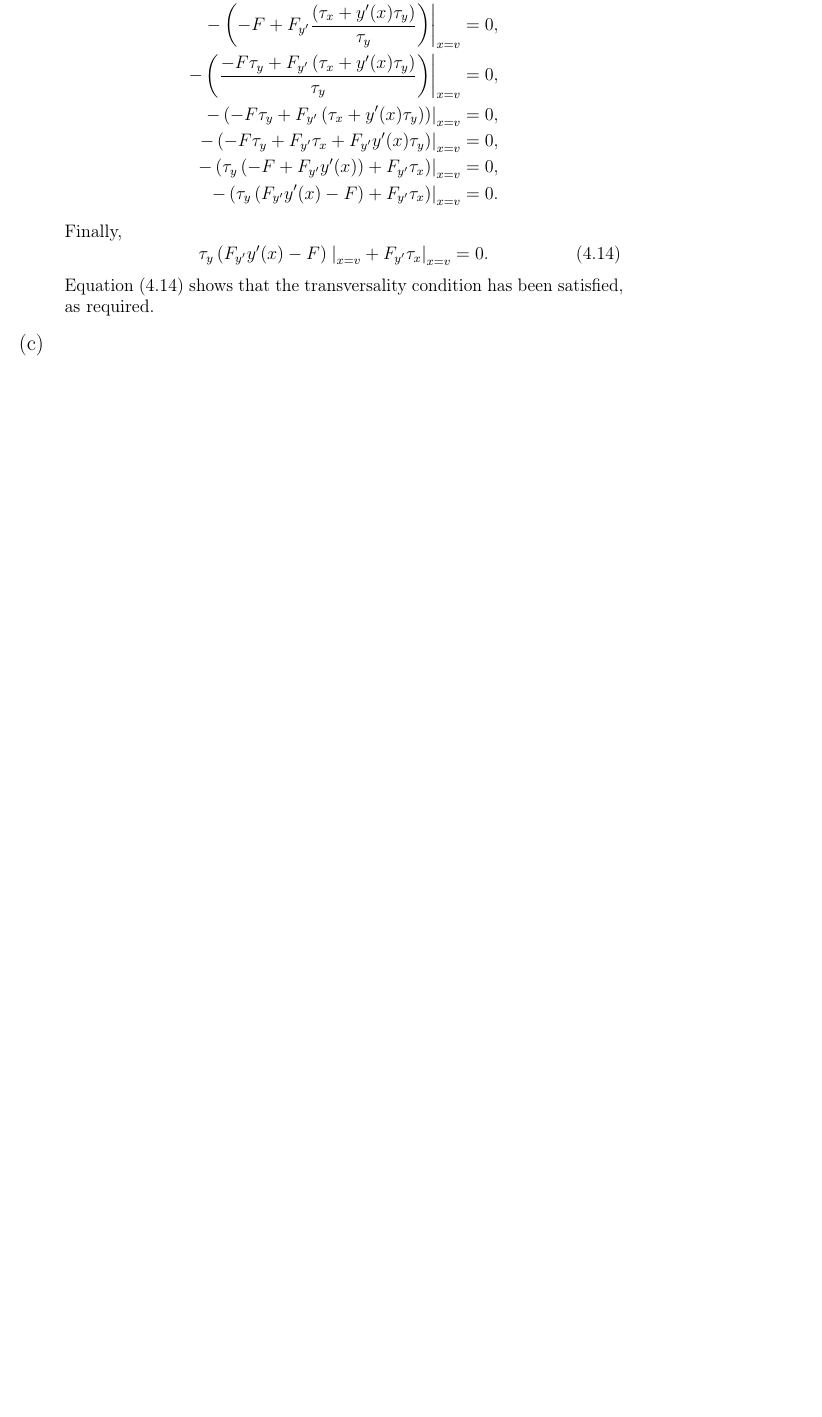
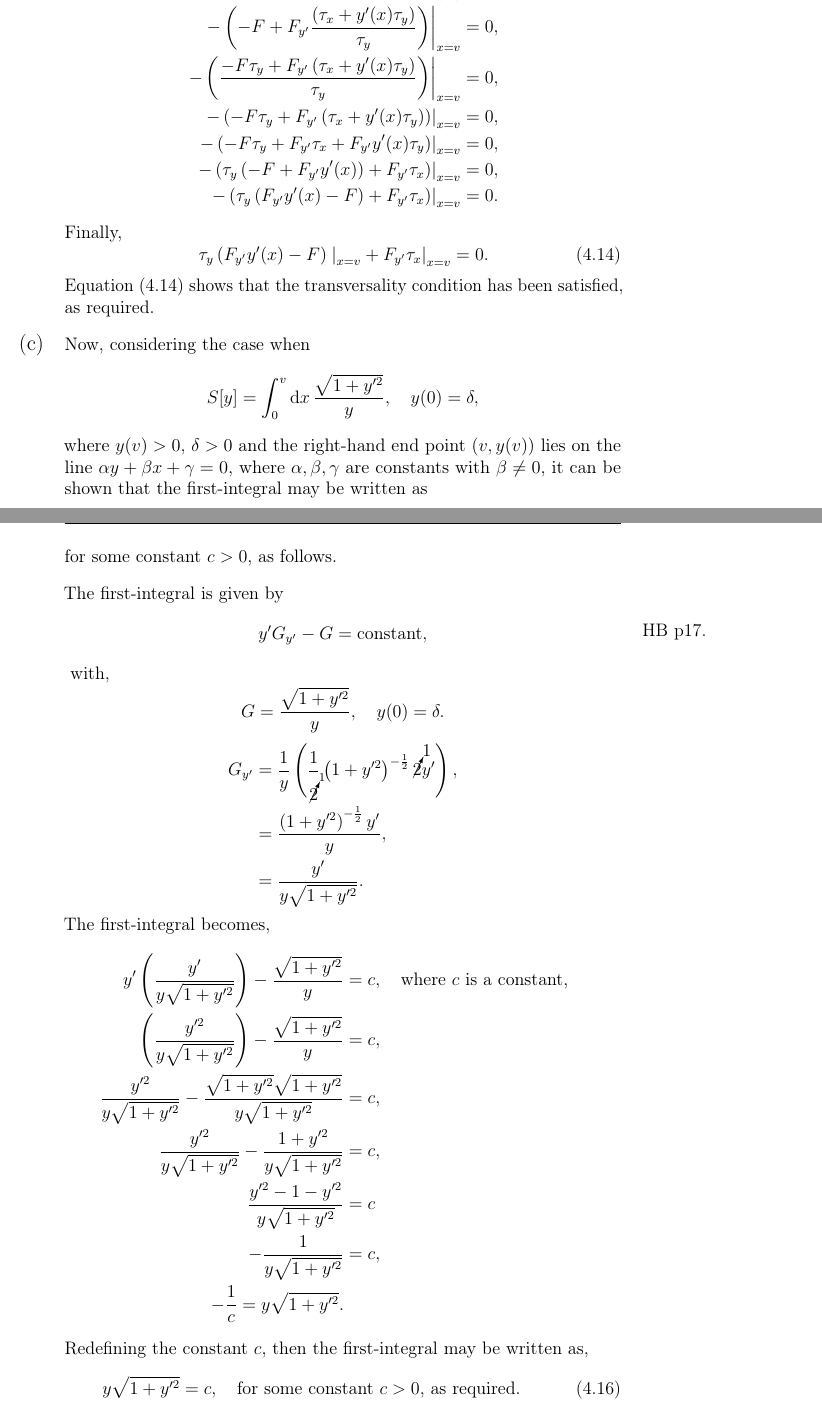
Before and after one commit to quaffle51/TEE-EM-AH-04-2020, a LaTeX document (TMA04.tex, which reads q4b.tex, q4c.tex): part of page 7 of 8 before the commit and two parts of pages 7 and 8 of 11 after it, the two joined at a grey line, cut so that both start at the same text, the shorter picture padded with empty space. The pictures show the PDF file TMA04.pdf that the author committed with the source.

Commit message:
q4 all part completed and proof read. q4 is ready for submission.

```diff
--- a/q4b.tex
+++ b/q4b.tex
@@ -4,7 +4,7 @@ The \gd is given as
 	\label{eq:4.6}
 	\Delta S\lr{y,h} = \left. \xi F \right|_v + \Int{a}{v}{x}\lr{hF_y + h^\prime F_{y^\prime}},
 \end{equation}
-and it will be shown, by integrating by parts \eqref{eq:4.6}, that a stationary path  must satisfy the transversality condition given in \eqref{eq:4.7}:
+and it will be shown, by integrating by parts the integral of \eqref{eq:4.6}, that a stationary path  must satisfy the transversality condition given in \eqref{eq:4.7}:
 \begin{equation}
 	\label{eq:4.7}
 	\tau_x F_{y^\prime} + \tau_y\lr{y^\prime F_{y^\prime} - F} = 0 \quad\text{at}\quad\lr{x,y} = \lr{v,y(v)}
--- a/q4c.tex
+++ b/q4c.tex
@@ -1 +1,16 @@
 % !TeX root = ./TMA04.tex
+Now, considering the case when
+\[
+	S[y] = \Int{0}{v}{x}\frac{\sqrt{1+y^{\prime2}}}{y},\quad y(0)=\delta,
+\]
+where $y(v)>0$, $\delta>0$ and the right-hand end point $(v,y(v))$ lies on the line $\alpha y+\beta x + \gamma = 0$, where $\alpha, \beta, \gamma$ are constants with $\beta\ne 0$, it can be shown that the first-integral may be written as
+\begin{equation}
+	\label{eq:4.15}
+	y\sqrt{1+y^{\prime2}}=c,
+\end{equation}
+for some constant $c>0$, as follows.
+
+The first-integral is given by \[y^\prime G_{y^\prime} - G = \text{constant},\]\marginnote{HB p17.}[-1cm]
+with,
+\[
+	G = \frac{\sqrt{1+y^{\prime2}}}{y},\quad y(0)=\delta.
@@ -1,0 +24,21 @@
+\end{equation*}
+The first-integral becomes,
+\begin{equation*}
+\begin{split}
+	y^\prime \lr{\frac{y^\prime}{y\sqrt{1+y^{\prime2}}}} - \frac{\sqrt{1+y^{\prime2}}}{y} &= c,\qtq{where $c$ is a constant,}\\
+\lr{\frac{y^{\prime2}}{y\sqrt{1+y^{\prime2}}}} - \frac{\sqrt{1+y^{\prime2}}}{y} &= c,\\
+\frac{y^{\prime2}}{y\sqrt{1+y^{\prime2}}} - \frac{\sqrt{1+y^{\prime2}}\sqrt{1+y^{\prime2}}}{y\sqrt{1+y^{\prime2}}} &= c,\\
+\frac{y^{\prime2}}{y\sqrt{1+y^{\prime2}}} - \frac{1+y^{\prime2}}{y\sqrt{1+y^{\prime2}}} &= c,\\
+\frac{y^{\prime2} -  1 -y^{\prime2}}{y\sqrt{1+y^{\prime2}}} &= c\\
+-\frac{1}{y\sqrt{1+y^{\prime2}}} &= c,\\
+-\frac{1}{c} = y\sqrt{1+y^{\prime2}}.
+\end{split}
+\end{equation*}
+Redefining the constant $c$, then the first-integral may be written as,
+\begin{equation}
+\label{eq:4.16}
+	y\sqrt{1+y^{\prime2}} = c,\qtq{for some constant $c>0$, as required.}
+\end{equation}
+Now, rearranging \eqref{eq:4.16} in terms of $y^\prime$, as follows.
+\begin{equation*}
+\begin{split}
@@ -1,0 +69,9 @@
+x &= \Int{}{}{u}\lr{\deriv{y}{u}} \frac{y}{\sqrt{u}},\\
+&= \Int{}{}{u}\lr{-\frac{1}{2\cancel{y}}} \frac{\cancel{y}}{\sqrt{u}},\\
+&=-\frac{1}{2}\Int{}{}{u}\frac{1}{\sqrt{u}},\\
+&= -\half\Int{}{}{u} u^{-\half},\\
+&=-\frac{1}{2}\lr{\frac{u^\half}{\half}} + c_\delta = -\sqrt{u} - c_\delta,\\&\qtq{where $c_\delta$ is the constant of integration.}
+\end{align*}
+Thus,
+\begin{align}
+\label{eq:4.18}
@@ -1,0 +96,15 @@
+	\frac{\alpha}{\beta} y + x + \frac{\gamma}{\beta} = 0,
+\]
+then it is seen that $y^\prime = \alpha / \beta$ and $c_\delta = \gamma / \beta$.
+
+Finally, it can be shown that in the limit as $\delta \rightarrow 0$, the stationary path becomes
+\[
+	\beta^2 y^2 + \lr{\beta x + \gamma}^2 = \gamma^2,
+\]
+as follows.
+
+In the limit as $\delta \rightarrow 0$, $c_\delta = c$ and equation \eqref{eq:4.18} can be written as,
+\begin{equation}
+	\label{eq:4.20}
+	y^2 + \lr{x + c_\delta}^2 = c_\delta^2.
+\end{equation}
```
Also changed, not shown: q4a.tex (+5 -5 lines), tma/tma.sty (+2 -1 lines), TMA04.pdf, q4b.tex (4 more changed lines), q4c.tex (56 more changed lines).
